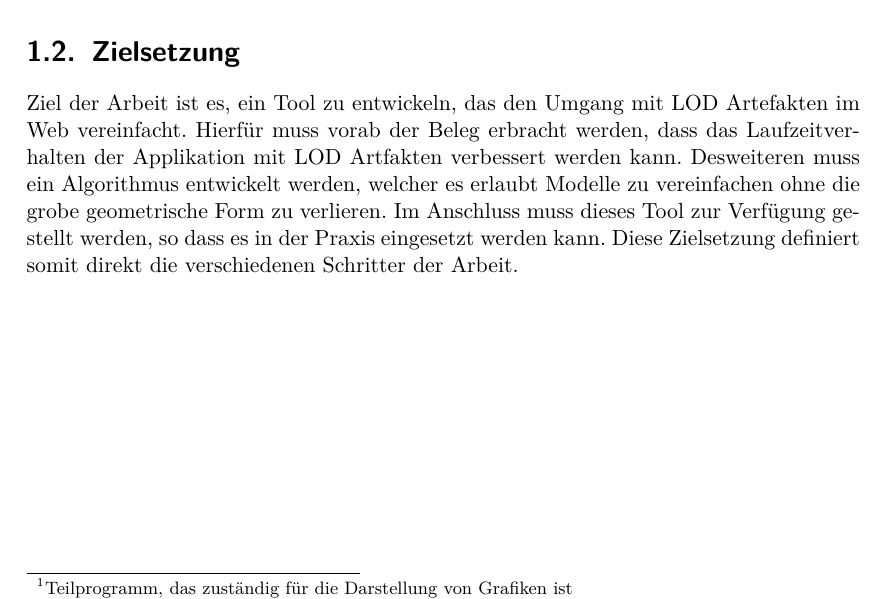
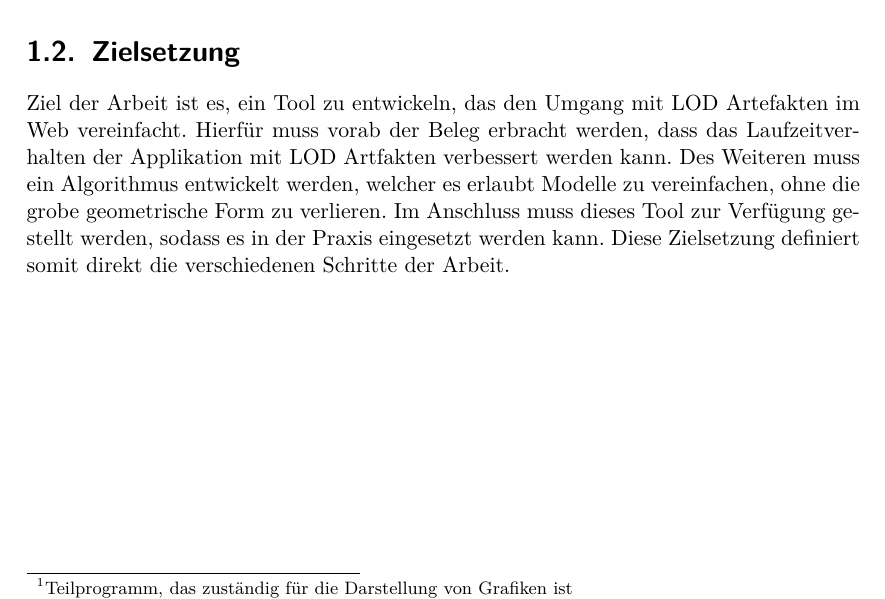
Before and after one commit to kreativwebdesign/lode, a LaTeX document (documentation/report/doc.tex, which reads documentation/report/parts/einleitung.tex): part of page 7 of 31, cut so that both start at the same text. Compiled offline with pdfLaTeX; a missing bibliography style is replaced by a similar one.

Commit message:
gramMARCly

```diff
--- a/documentation/report/parts/einleitung.tex
+++ b/documentation/report/parts/einleitung.tex
@@ -13,4 +13,4 @@ In diversen \fglspl{Rendering Engine}{Teilprogramm, das zuständig für die Dars
 Für \fgls{Game Engines}{Framework, das für den Spielverlauf und dessen Darstellung verantwortlich ist} wie Unreal oder Unity gibt es bewährte Möglichkeiten, um den Einsatz von LOD Artefakten zu vereinfachen. Zurzeit gibt es im Web Bereich keine weit verbreitete Möglichkeit für das Generieren von LOD Artefakten.
 
 \section{Zielsetzung}
-Ziel der Arbeit ist es, ein Tool zu entwickeln, das den Umgang mit LOD Artefakten im Web vereinfacht. Hierfür muss vorab der Beleg erbracht werden, dass das Laufzeitverhalten der Applikation mit LOD Artfakten verbessert werden kann. Desweiteren muss ein Algorithmus entwickelt werden, welcher es erlaubt Modelle zu vereinfachen ohne die grobe geometrische Form zu verlieren. Im Anschluss muss dieses Tool zur Verfügung gestellt werden, so dass es in der Praxis eingesetzt werden kann. Diese Zielsetzung definiert somit direkt die verschiedenen Schritter der Arbeit.
+Ziel der Arbeit ist es, ein Tool zu entwickeln, das den Umgang mit LOD Artefakten im Web vereinfacht. Hierfür muss vorab der Beleg erbracht werden, dass das Laufzeitverhalten der Applikation mit LOD Artfakten verbessert werden kann. Des Weiteren muss ein Algorithmus entwickelt werden, welcher es erlaubt Modelle zu vereinfachen, ohne die grobe geometrische Form zu verlieren. Im Anschluss muss dieses Tool zur Verfügung gestellt werden, sodass es in der Praxis eingesetzt werden kann. Diese Zielsetzung definiert somit direkt die verschiedenen Schritte der Arbeit.
```
